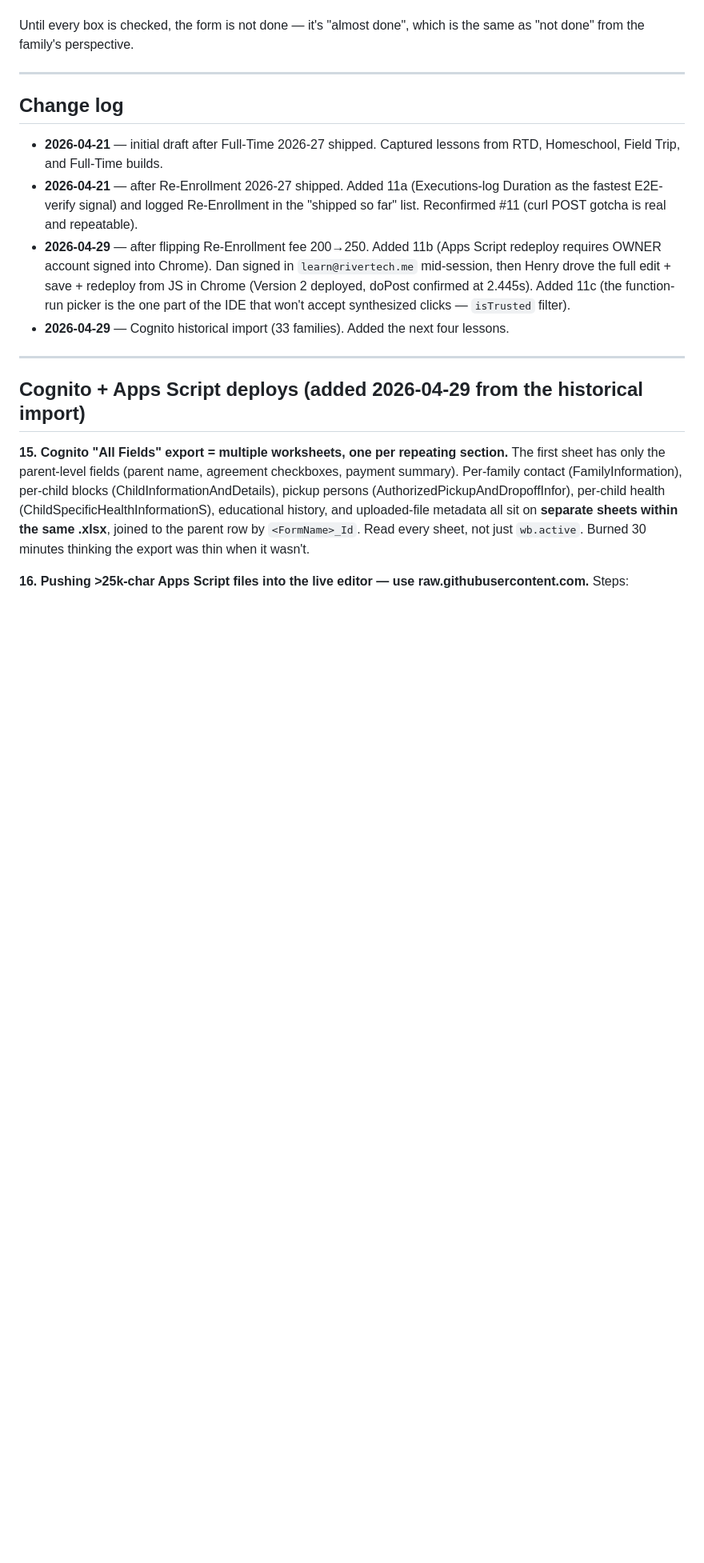
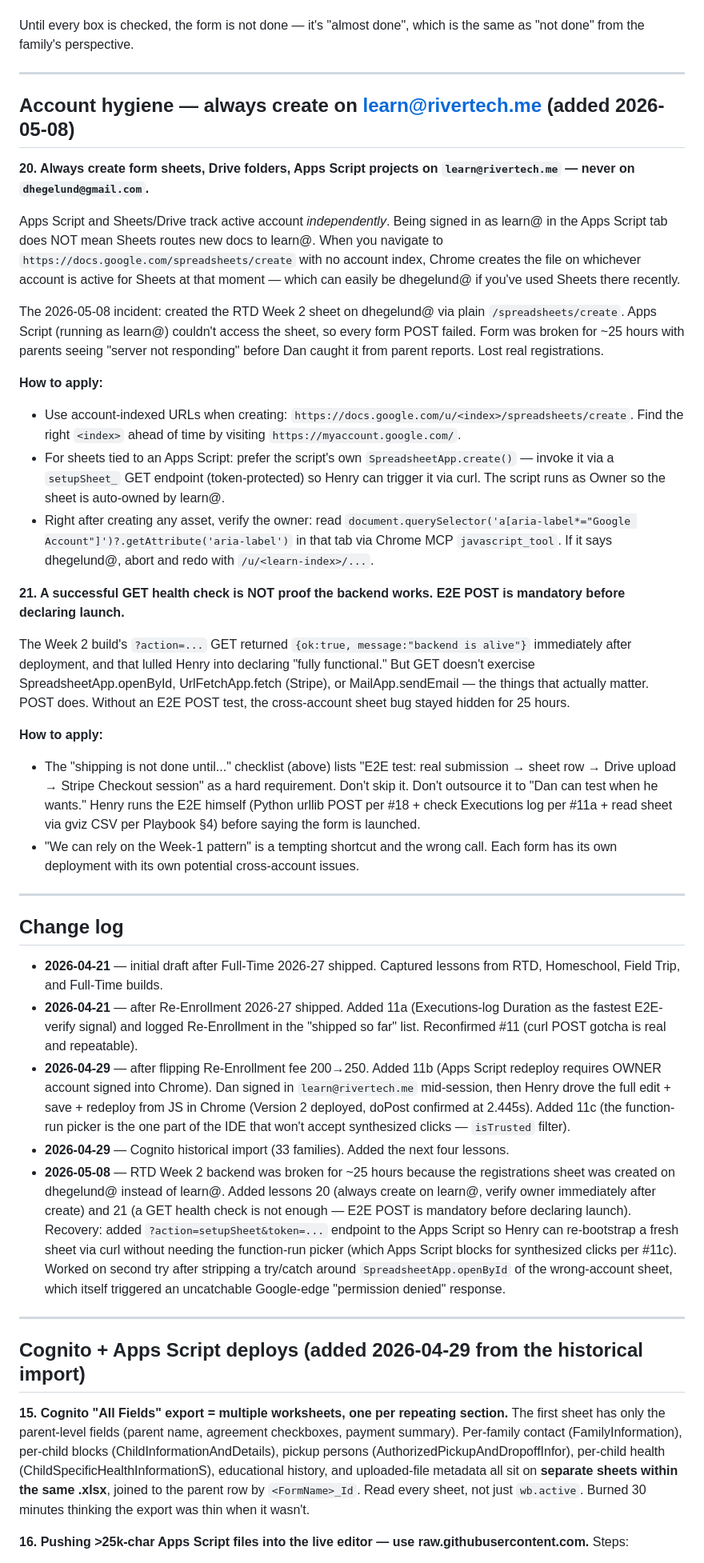
Before and after one commit to rivertechschool/river-tech-site, a Markdown page: FORM-BUILDING-LESSONS.md, the part around the change. Shown at 80% size. GitHub-like rendering; blank space fills up the shorter version.

Commit message:
Form lessons: add #20 (always create on learn@) and #21 (E2E POST mandatory) after RTD Week 2 25-hour outage

```diff
--- a/FORM-BUILDING-LESSONS.md
+++ b/FORM-BUILDING-LESSONS.md
@@ -101,12 +101,36 @@ Until every box is checked, the form is not done — it's "almost done", which i
 
 ---
 
+## Account hygiene — always create on learn@rivertech.me (added 2026-05-08)
+
+**20. Always create form sheets, Drive folders, Apps Script projects on `learn@rivertech.me` — never on `dhegelund@gmail.com`.**
+
+Apps Script and Sheets/Drive track active account *independently*. Being signed in as learn@ in the Apps Script tab does NOT mean Sheets routes new docs to learn@. When you navigate to `https://docs.google.com/spreadsheets/create` with no account index, Chrome creates the file on whichever account is active for Sheets at that moment — which can easily be dhegelund@ if you've used Sheets there recently.
+
+The 2026-05-08 incident: created the RTD Week 2 sheet on dhegelund@ via plain `/spreadsheets/create`. Apps Script (running as learn@) couldn't access the sheet, so every form POST failed. Form was broken for ~25 hours with parents seeing "server not responding" before Dan caught it from parent reports. Lost real registrations.
+
+**How to apply:**
+- Use account-indexed URLs when creating: `https://docs.google.com/u/<index>/spreadsheets/create`. Find the right `<index>` ahead of time by visiting `https://myaccount.google.com/`.
+- For sheets tied to an Apps Script: prefer the script's own `SpreadsheetApp.create()` — invoke it via a `setupSheet_` GET endpoint (token-protected) so Henry can trigger it via curl. The script runs as Owner so the sheet is auto-owned by learn@.
+- Right after creating any asset, verify the owner: read `document.querySelector('a[aria-label*="Google Account"]')?.getAttribute('aria-label')` in that tab via Chrome MCP `javascript_tool`. If it says dhegelund@, abort and redo with `/u/<learn-index>/...`.
+
+**21. A successful GET health check is NOT proof the backend works. E2E POST is mandatory before declaring launch.**
+
+The Week 2 build's `?action=...` GET returned `{ok:true, message:"backend is alive"}` immediately after deployment, and that lulled Henry into declaring "fully functional." But GET doesn't exercise SpreadsheetApp.openById, UrlFetchApp.fetch (Stripe), or MailApp.sendEmail — the things that actually matter. POST does. Without an E2E POST test, the cross-account sheet bug stayed hidden for 25 hours.
+
+**How to apply:**
+- The "shipping is not done until..." checklist (above) lists "E2E test: real submission → sheet row → Drive upload → Stripe Checkout session" as a hard requirement. Don't skip it. Don't outsource it to "Dan can test when he wants." Henry runs the E2E himself (Python urllib POST per #18 + check Executions log per #11a + read sheet via gviz CSV per Playbook §4) before saying the form is launched.
+- "We can rely on the Week-1 pattern" is a tempting shortcut and the wrong call. Each form has its own deployment with its own potential cross-account issues.
+
+---
+
 ## Change log
 
 - **2026-04-21** — initial draft after Full-Time 2026-27 shipped. Captured lessons from RTD, Homeschool, Field Trip, and Full-Time builds.
 - **2026-04-21** — after Re-Enrollment 2026-27 shipped. Added 11a (Executions-log Duration as the fastest E2E-verify signal) and logged Re-Enrollment in the "shipped so far" list. Reconfirmed #11 (curl POST gotcha is real and repeatable).
 - **2026-04-29** — after flipping Re-Enrollment fee 200→250. Added 11b (Apps Script redeploy requires OWNER account signed into Chrome). Dan signed in `learn@rivertech.me` mid-session, then Henry drove the full edit + save + redeploy from JS in Chrome (Version 2 deployed, doPost confirmed at 2.445s). Added 11c (the function-run picker is the one part of the IDE that won't accept synthesized clicks — `isTrusted` filter).
 - **2026-04-29** — Cognito historical import (33 families). Added the next four lessons.
+- **2026-05-08** — RTD Week 2 backend was broken for ~25 hours because the registrations sheet was created on dhegelund@ instead of learn@. Added lessons 20 (always create on learn@, verify owner immediately after create) and 21 (a GET health check is not enough — E2E POST is mandatory before declaring launch). Recovery: added `?action=setupSheet&token=...` endpoint to the Apps Script so Henry can re-bootstrap a fresh sheet via curl without needing the function-run picker (which Apps Script blocks for synthesized clicks per #11c). Worked on second try after stripping a try/catch around `SpreadsheetApp.openById` of the wrong-account sheet, which itself triggered an uncatchable Google-edge "permission denied" response.
 
 ---
 
```
